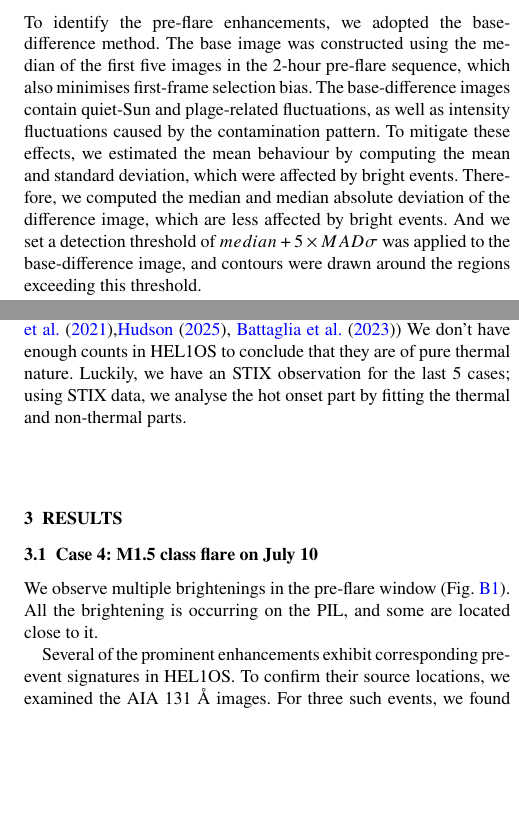
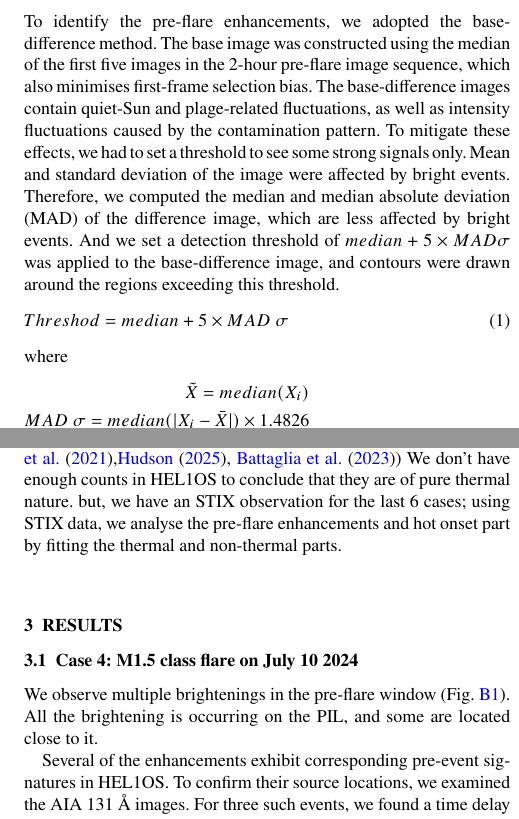
Before and after one commit to adithya-hn/Pre_flare_study_with_SUIT, a LaTeX paper (paper.tex): two parts of the columns of pages 2 and 3 of 9, joined at a grey line, cut so that both start at the same text, the shorter picture padded with empty space. Compiled offline with pdfLaTeX; a LaTeX package or settings file that is missing is left out.

Commit message:
local updates

```diff
--- a/paper.tex
+++ b/paper.tex
@@ -175,9 +175,21 @@ All the images are co-aligned using the \texttt{mc\_coalign} function, publicly
 \end{figure}
 
 \subsection{Identifying pre-flare enhancements in SUIT}
-To identify the pre-flare enhancements, we adopted the base-difference method. The base image was constructed using the median of the first five images in the 2-hour pre-flare sequence, which also minimises first-frame selection bias.
-The base-difference images contain quiet-Sun and plage-related fluctuations, as well as intensity fluctuations caused by the contamination pattern. To mitigate these effects, we estimated the mean behaviour by computing the mean and standard deviation, which were affected by bright events. Therefore, we computed the median and median absolute deviation of the difference image, which are less affected by bright events. And we set a detection threshold of
+To identify the pre-flare enhancements, we adopted the base-difference method. The base image was constructed using the median of the first five images in the 2-hour pre-flare image sequence, which also minimises first-frame selection bias.
+The base-difference images contain quiet-Sun and plage-related fluctuations, as well as intensity fluctuations caused by the contamination pattern. To mitigate these effects, we had to set a threshold to see some strong signals only.
+Mean and standard deviation of the image were affected by bright events.
+Therefore, we computed the median and median absolute deviation (MAD) of the difference image, which are less affected by bright events. And we set a detection threshold of
  $median + 5 \times MAD \sigma$ was applied to the base-difference image, and contours were drawn around the regions exceeding this threshold.
+\begin{equation}
+Threshod= median +5 \times MAD ~ \sigma
+\end{equation}
+\noindent
+where
+\begin{align*}
+\tilde{X}=median(X_i)\\
+MAD ~ \sigma = median (|X_i-\bar{X}|)\times 1.4826
+\end{align*}
+
 
 Additionally, we imposed a size constraint of 16 pixels (corresponding to a PSF FWHM of 8 pixels). Only features larger than the PSF were retained. The base-difference total intensity within these selected regions was then used to generate the enhancement light curve."
 
@@ -219,14 +231,14 @@ Currently, the HEL1OS counts are insufficient to fit the spectra, and with STIX
 In most of the flare cases, we observe elevated temperatures during flare onset in SoLEXS.  We also notice HEL1OS counts during that period.
 This appears like a hot onset (previously reported, \cite{hudson_hot_2021},\cite{hudson_anticipating_2025}, \cite{battaglia_existence_2023})
 We don't have enough counts in HEL1OS to conclude that they are of pure thermal nature.
-Luckily, we have an STIX observation for the last 5 cases; using STIX data, we analyse the hot onset part by fitting the thermal and non-thermal parts.
+but, we have an STIX observation for the last 6 cases; using STIX data, we analyse the pre-flare enhancements and hot onset part by fitting the thermal and non-thermal parts.
 
 \section{Results}
 
-\subsection{Case 4: M1.5 class flare on July 10}
+\subsection{Case 4: M1.5 class flare on July 10 2024}
 We observe multiple brightenings in the pre-flare window (Fig. \ref{c4_lc}). All the brightening is occurring on the PIL, and some are located close to it.
 
-Several of the prominent enhancements exhibit corresponding pre-event signatures in HEL1OS.
+Several of the enhancements exhibit corresponding pre-event signatures in HEL1OS.
 To confirm their source locations, we examined the AIA 131 Å images.
 For three such events, we found a time delay of approximately 90 seconds between the HEL1OS signal and the \ion{Mg}{ii}~h response.
 (DCF plot, HMI plot required)
@@ -260,13 +272,13 @@ STIX spectra for this event show three significant peaks, all exhibiting non-the
 
 In this case, we do not observe a single continuously enhanced region; instead, the emission is pulsating, consistent with a series of small flares.
 
-\subsection{Case 8: M2.0 class flare on November 1}
+\subsection{Case 8: M2.0 class flare on November 1 2024}
 Only one enhancement was observed in the pre-flare phase, on the flare location.
 Pre-flare enhancement and flare are happening slightly away from PIL.
 STIX spectral fit suggest that pre-flare enhancement happening at 13:13 is also a small flare.
 Continuos enhancement started at he flare location and the loop foot point about 30 min erlier than the flare peak.
 
-\subsection{Case 9: M1.0 class flare on November 13}
+\subsection{Case 9: M1.0 class flare on November 13 2024}
 Only two brightening was observed in pre-flare phase where one among was on the flare location.
 STIX spectra confirm that small enhancement is the flare.
 Small continous enhancement was observed before flare on the flaring location and it stopped just before the flare.
```
Also changed, not shown: paper.bbl (added), paper.tex (6 more changed lines), 20 other files.
